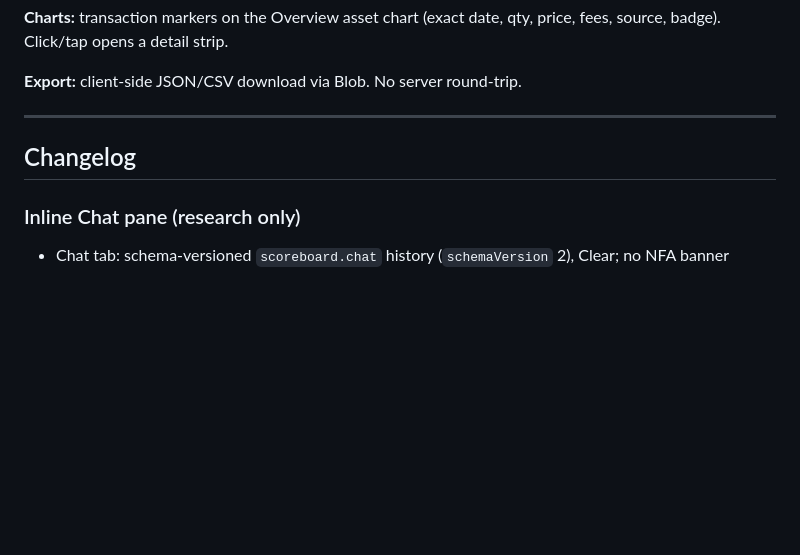
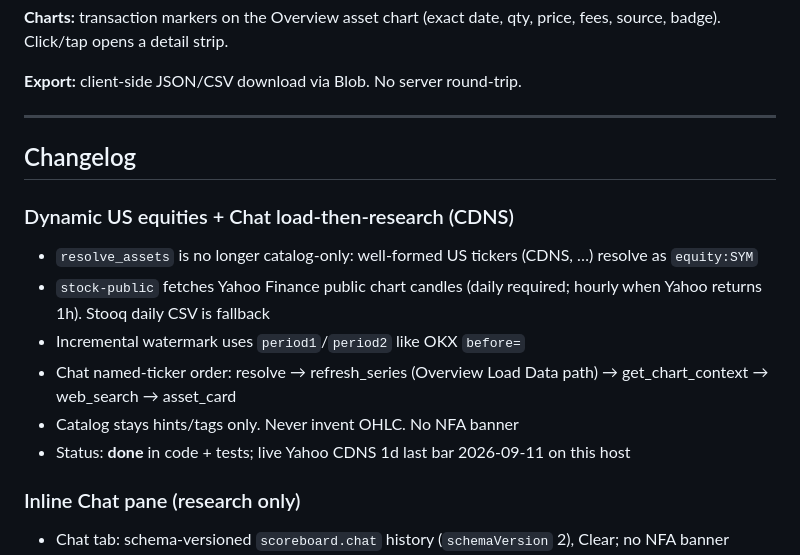
Before and after one commit to klivin/scoreboard, a Markdown page: docs/WIKI.md, the part around the change. Drawn GitHub-style; blank space fills up the shorter version.

Commit message:
Note Yahoo equity adapter and Chat resolve/search order in the wiki changelog.
Co-authored-by: Kevin Weiler <klivin@users.noreply.github.com>

```diff
--- a/docs/WIKI.md
+++ b/docs/WIKI.md
@@ -1123,6 +1123,14 @@ scoreboard.investments
 
 ## Changelog
 
+### Dynamic US equities + Chat load-then-research (CDNS)
+- `resolve_assets` is no longer catalog-only: well-formed US tickers (CDNS, …) resolve as `equity:SYM`
+- `stock-public` fetches Yahoo Finance public chart candles (daily required; hourly when Yahoo returns 1h). Stooq daily CSV is fallback
+- Incremental watermark uses `period1`/`period2` like OKX `before=`
+- Chat named-ticker order: resolve → refresh_series (Overview Load Data path) → get_chart_context → web_search → asset_card
+- Catalog stays hints/tags only. Never invent OHLC. No NFA banner
+- Status: **done** in code + tests; live Yahoo CDNS 1d last bar 2026-09-11 on this host
+
 ### Inline Chat pane (research only)
 - Chat tab: schema-versioned `scoreboard.chat` history (`schemaVersion` 2), Clear; no NFA banner
 - Server tool loop: `resolve_assets` / `refresh_series` / `get_chart_context` / `web_search` / `search_assets` then structured `content[]`
```
